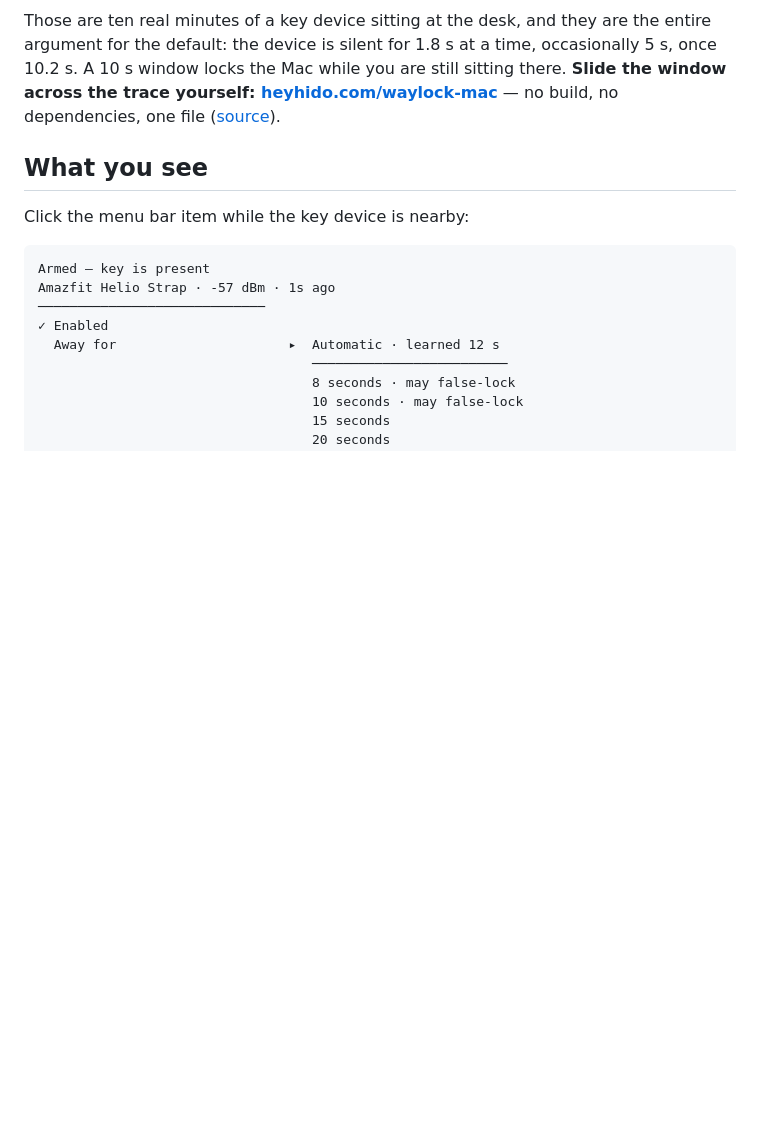
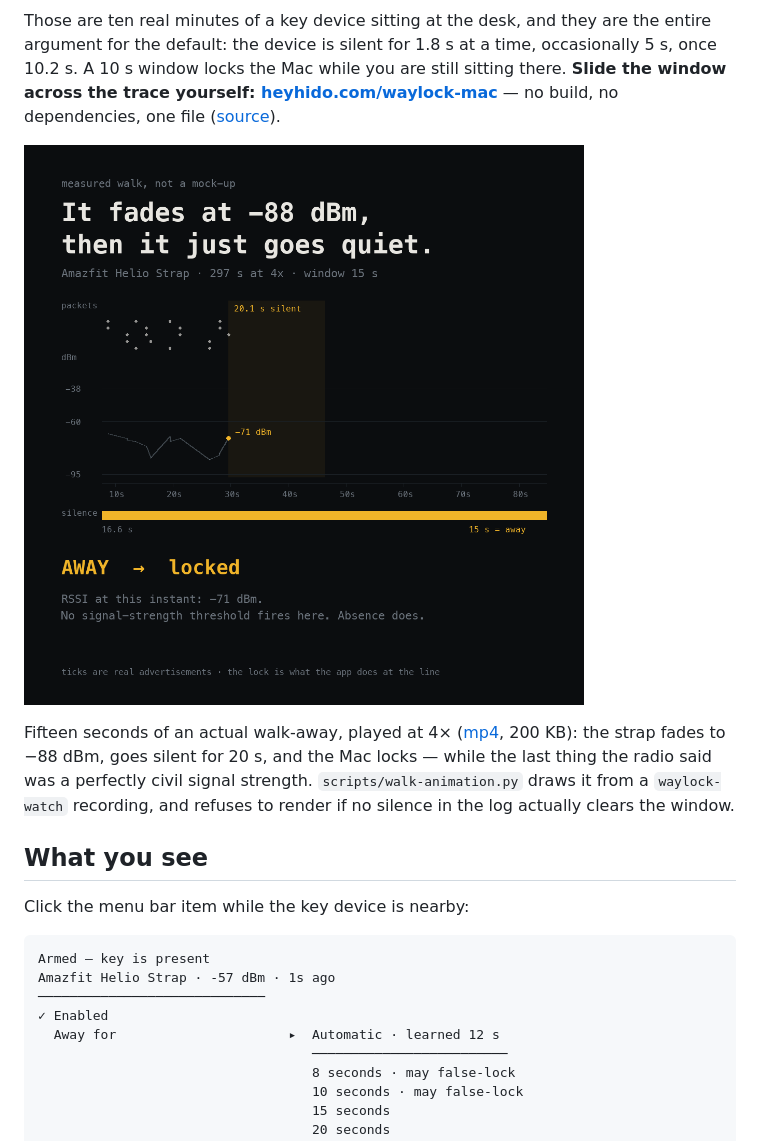
Before and after one commit to hheydaroff/waylock-mac, a Markdown page: README.md, the part around the change. Drawn GitHub-style; pictures changed too: docs/assets/walk-away-poster.png (added); blank space fills up the shorter version.

```diff
--- a/README.md
+++ b/README.md
@@ -12,6 +12,10 @@ It keys on absence, not signal strength, because on earbuds signal strength does
 ![Union gaps between packets over ten minutes at the desk: a dense cluster around 1.8 s, one gap at 10.2 s, and the 15 s window line with nothing past it](docs/assets/trace.png)
 
 Those are ten real minutes of a key device sitting at the desk, and they are the entire argument for the default: the device is silent for 1.8 s at a time, occasionally 5 s, once 10.2 s. A 10 s window locks the Mac while you are still sitting there. **Slide the window across the trace yourself: [heyhido.com/waylock-mac](https://heyhido.com/waylock-mac/)** — no build, no dependencies, one file ([source](docs/window-simulator.html)).
+
+[![A real walk away from the desk: the signal falls to -88 dBm, then 20 seconds of silence, then the key returns](docs/assets/walk-away-poster.png)](docs/assets/walk-away.mp4)
+
+Fifteen seconds of an actual walk-away, played at 4× ([mp4](docs/assets/walk-away.mp4), 200 KB): the strap fades to −88 dBm, goes silent for 20 s, and the Mac locks — while the last thing the radio said was a perfectly civil signal strength. `scripts/walk-animation.py` draws it from a `waylock-watch` recording, and refuses to render if no silence in the log actually clears the window.
 
 ## What you see
 
```
Also changed, not shown: 3 other files.
